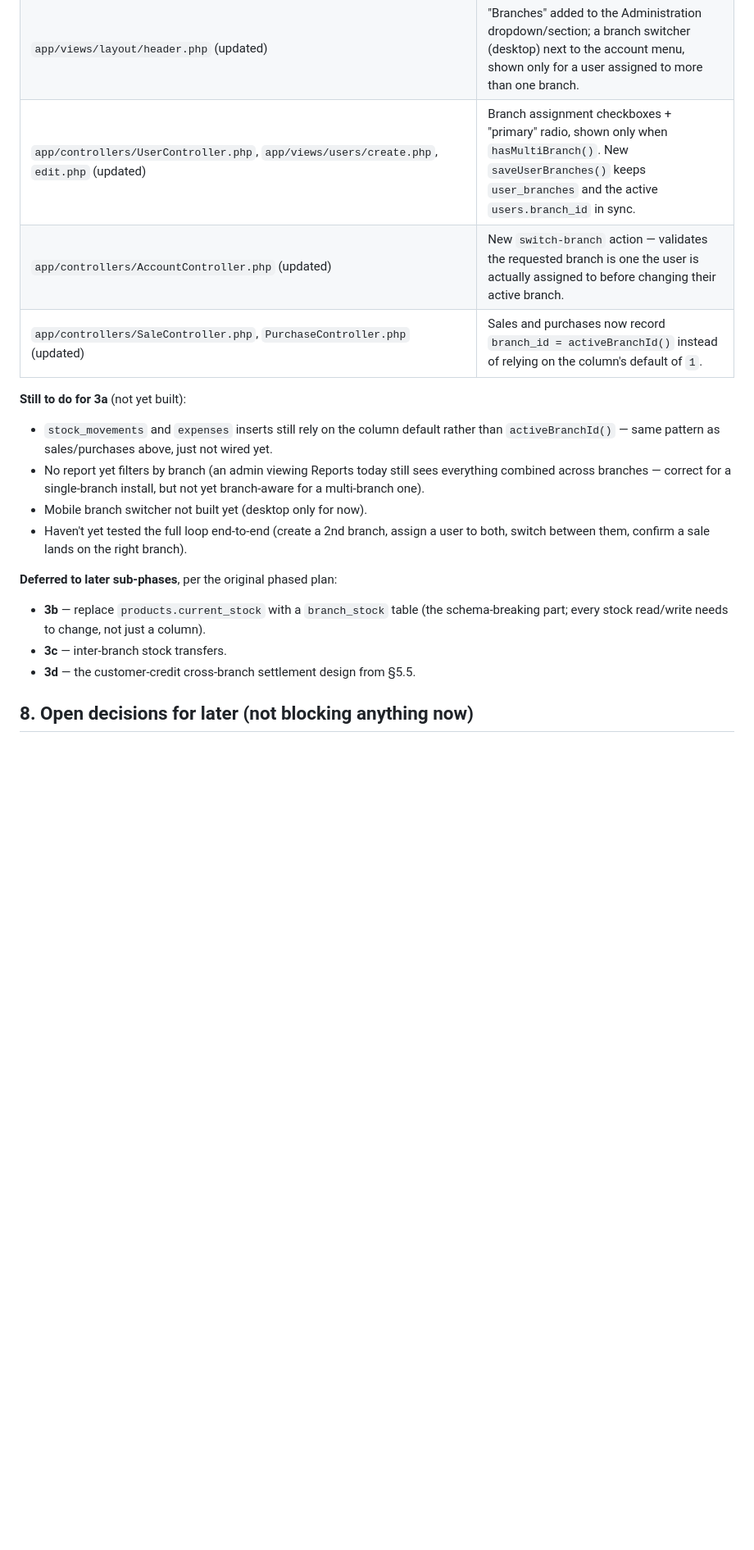
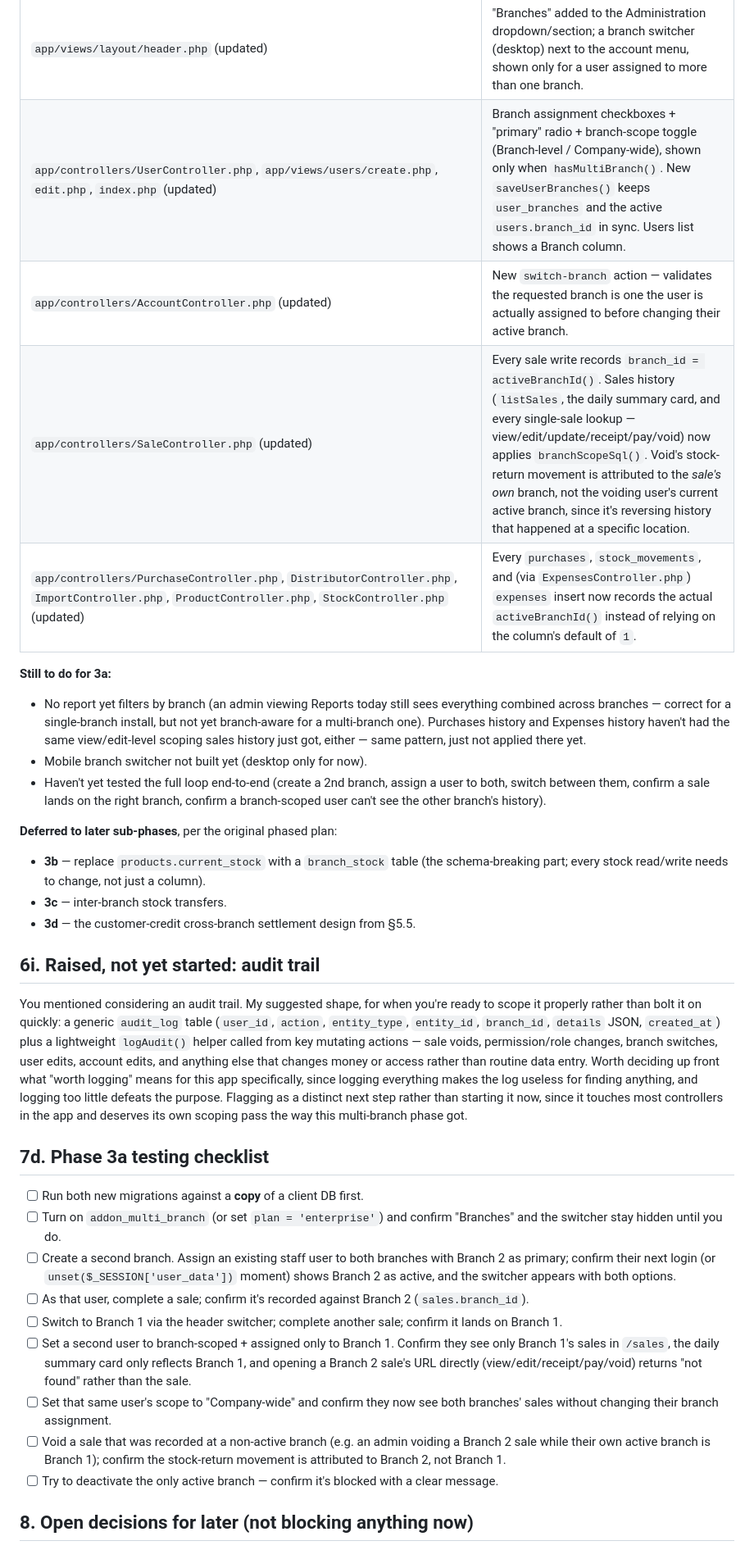
Before and after one commit to JNart8/ibs-business-management-system, a Markdown page: docs/ARCHITECTURE.md, the part around one of its changes. Shown at 82% size. Rendered like a GitHub page; blank space fills up the shorter version.

Commit message:
docs: update multi-branch architecture notes

```diff
--- a/docs/ARCHITECTURE.md
+++ b/docs/ARCHITECTURE.md
@@ -517,19 +528,21 @@ matching the existing Reports pattern.
 | `app/views/branches/index.php`, `create.php`, `edit.php` (new) | The branch management screens. |
 | `public/index.php` (updated) | `/branches` added to the permission map and dispatch table; a dedicated `hasMultiBranch()` gate added alongside (not a plain plan-tier feature, so it doesn't fit the existing `$planFeatureMap` loop). |
 | `app/views/layout/header.php` (updated) | "Branches" added to the Administration dropdown/section; a branch switcher (desktop) next to the account menu, shown only for a user assigned to more than one branch. |
-| `app/controllers/UserController.php`, `app/views/users/create.php`, `edit.php` (updated) | Branch assignment checkboxes + "primary" radio, shown only when `hasMultiBranch()`. New `saveUserBranches()` keeps `user_branches` and the active `users.branch_id` in sync. |
+| `app/controllers/UserController.php`, `app/views/users/create.php`, `edit.php`, `index.php` (updated) | Branch assignment checkboxes + "primary" radio + branch-scope toggle (Branch-level / Company-wide), shown only when `hasMultiBranch()`. New `saveUserBranches()` keeps `user_branches` and the active `users.branch_id` in sync. Users list shows a Branch column. |
 | `app/controllers/AccountController.php` (updated) | New `switch-branch` action — validates the requested branch is one the user is actually assigned to before changing their active branch. |
-| `app/controllers/SaleController.php`, `PurchaseController.php` (updated) | Sales and purchases now record `branch_id = activeBranchId()` instead of relying on the column's default of `1`. |
+| `app/controllers/SaleController.php` (updated) | Every sale write records `branch_id = activeBranchId()`. Sales history (`listSales`, the daily summary card, and every single-sale lookup — view/edit/update/receipt/pay/void) now applies `branchScopeSql()`. Void's stock-return movement is attributed to the *sale's own* branch, not the voiding user's current active branch, since it's reversing history that happened at a specific location. |
+| `app/controllers/PurchaseController.php`, `DistributorController.php`, `ImportController.php`, `ProductController.php`, `StockController.php` (updated) | Every `purchases`, `stock_movements`, and (via `ExpensesController.php`) `expenses` insert now records the actual `activeBranchId()` instead of relying on the column's default of `1`. |
 
-**Still to do for 3a** (not yet built):
-- `stock_movements` and `expenses` inserts still rely on the column default rather than
-  `activeBranchId()` — same pattern as sales/purchases above, just not wired yet.
+**Still to do for 3a:**
 - No report yet filters by branch (an admin viewing Reports today still sees everything
   combined across branches — correct for a single-branch install, but not yet
-  branch-aware for a multi-branch one).
+  branch-aware for a multi-branch one). Purchases history and Expenses history haven't had
+  the same view/edit-level scoping sales history just got, either — same pattern, just not
+  applied there yet.
 - Mobile branch switcher not built yet (desktop only for now).
 - Haven't yet tested the full loop end-to-end (create a 2nd branch, assign a user to both,
-  switch between them, confirm a sale lands on the right branch).
+  switch between them, confirm a sale lands on the right branch, confirm a branch-scoped
+  user can't see the other branch's history).
 
 **Deferred to later sub-phases**, per the original phased plan:
 - **3b** — replace `products.current_stock` with a `branch_stock` table (the schema-breaking
@@ -537,6 +550,41 @@ matching the existing Reports pattern.
 - **3c** — inter-branch stock transfers.
 - **3d** — the customer-credit cross-branch settlement design from §5.5.
 
+## 6i. Raised, not yet started: audit trail
+
+You mentioned considering an audit trail. My suggested shape, for when you're ready to scope
+it properly rather than bolt it on quickly: a generic `audit_log` table (`user_id`, `action`,
+`entity_type`, `entity_id`, `branch_id`, `details` JSON, `created_at`) plus a lightweight
+`logAudit()` helper called from key mutating actions — sale voids, permission/role changes,
+branch switches, user edits, account edits, and anything else that changes money or access
+rather than routine data entry. Worth deciding up front what "worth logging" means for this
+app specifically, since logging everything makes the log useless for finding anything, and
+logging too little defeats the purpose. Flagging as a distinct next step rather than
+starting it now, since it touches most controllers in the app and deserves its own scoping
+pass the way this multi-branch phase got.
+
+## 7d. Phase 3a testing checklist
+
+- [ ] Run both new migrations against a **copy** of a client DB first.
+- [ ] Turn on `addon_multi_branch` (or set `plan = 'enterprise'`) and confirm "Branches" and
+      the switcher stay hidden until you do.
+- [ ] Create a second branch. Assign an existing staff user to both branches with Branch 2
+      as primary; confirm their next login (or `unset($_SESSION['user_data'])` moment) shows
+      Branch 2 as active, and the switcher appears with both options.
+- [ ] As that user, complete a sale; confirm it's recorded against Branch 2 (`sales.branch_id`).
+- [ ] Switch to Branch 1 via the header switcher; complete another sale; confirm it lands on
+      Branch 1.
+- [ ] Set a second user to branch-scoped + assigned only to Branch 1. Confirm they see only
+      Branch 1's sales in `/sales`, the daily summary card only reflects Branch 1, and
+      opening a Branch 2 sale's URL directly (view/edit/receipt/pay/void) returns "not found"
+      rather than the sale.
+- [ ] Set that same user's scope to "Company-wide" and confirm they now see both branches'
+      sales without changing their branch assignment.
+- [ ] Void a sale that was recorded at a non-active branch (e.g. an admin voiding a Branch 2
+      sale while their own active branch is Branch 1); confirm the stock-return movement is
+      attributed to Branch 2, not Branch 1.
+- [ ] Try to deactivate the only active branch — confirm it's blocked with a clear message.
+
 ## 8. Open decisions for later (not blocking anything now)
 
 - Self-service plan upgrade UI — revisit if clients start asking for it.
```
Also changed, not shown: other parts of docs/ARCHITECTURE.md (+16 -5 lines).
